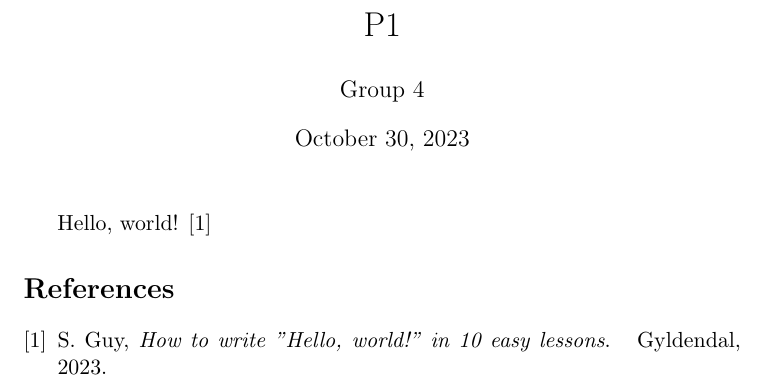
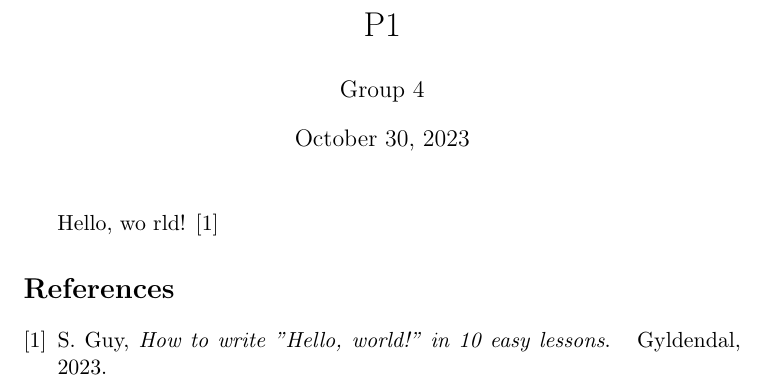
Before and after one commit to audio-engineer/aau-p1-article, a LaTeX document (src/main.tex): part of the page, cut so that both start at the same text. Compiled offline with pdfLaTeX.

Commit message:
Mads:test

```diff
--- a/src/main.tex
+++ b/src/main.tex
@@ -12,7 +12,7 @@
 \begin{document}
     \maketitle
 
-    Hello, world! \cite{how-to}
+    Hello, wo rld! \cite{how-to}
 
     \bibliography{main}
     \bibliographystyle{IEEEtran}
```
